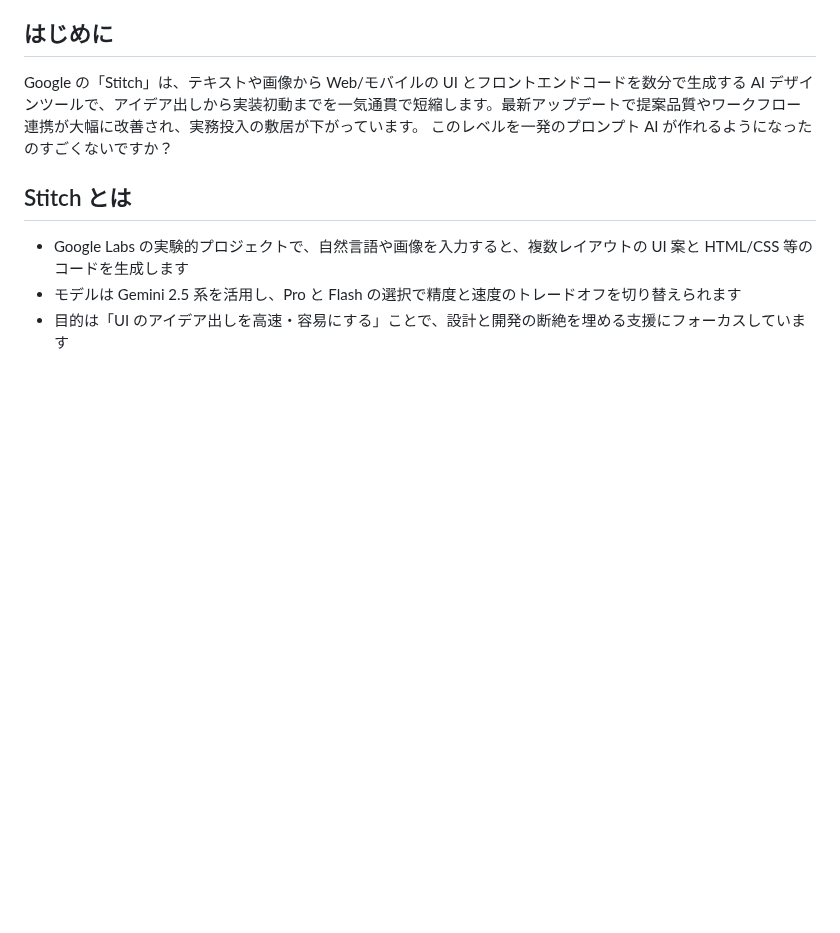
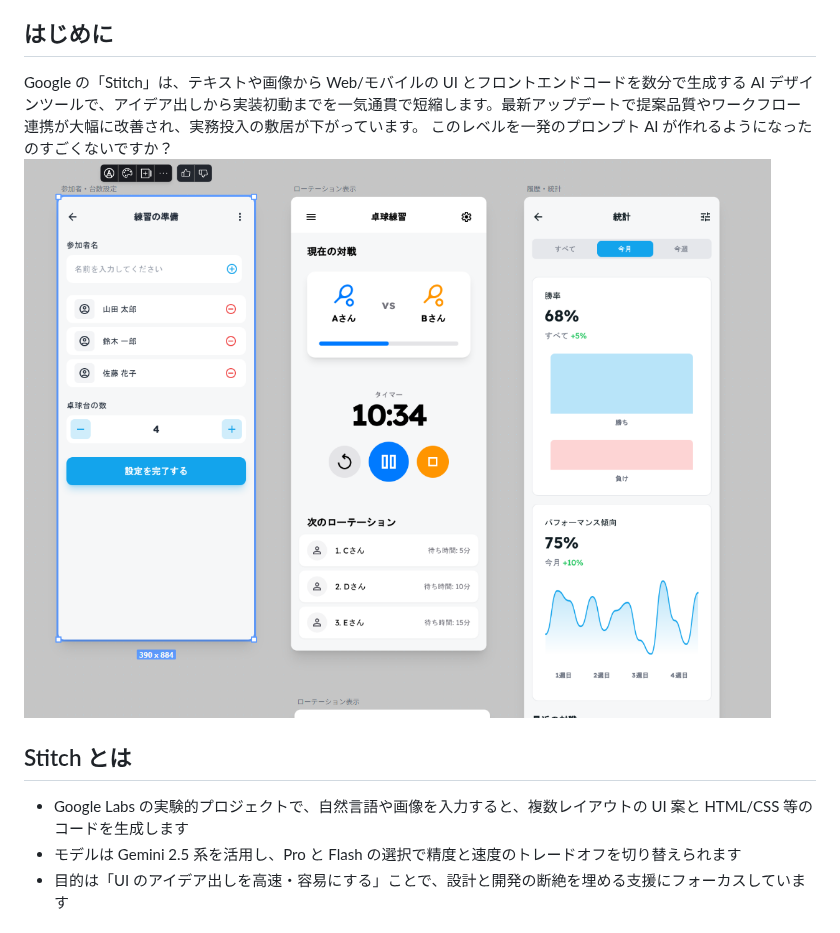
Before and after one commit to Inosuke0718/Zenn, a Markdown page: articles/stitch.md, the part around the change. Drawn GitHub-style; pictures changed too: articles/image-4.png (added); blank space fills up the shorter version.

```diff
--- a/articles/stitch.md
+++ b/articles/stitch.md
@@ -12,6 +12,7 @@ published: false
 
 Google の「Stitch」は、テキストや画像から Web/モバイルの UI とフロントエンドコードを数分で生成する AI デザインツールで、アイデア出しから実装初動までを一気通貫で短縮します。最新アップデートで提案品質やワークフロー連携が大幅に改善され、実務投入の敷居が下がっています。
 このレベルを一発のプロンプト AI が作れるようになったのすごくないですか？
+![alt text](image-4.png)
 
 ## Stitch とは
 
```
